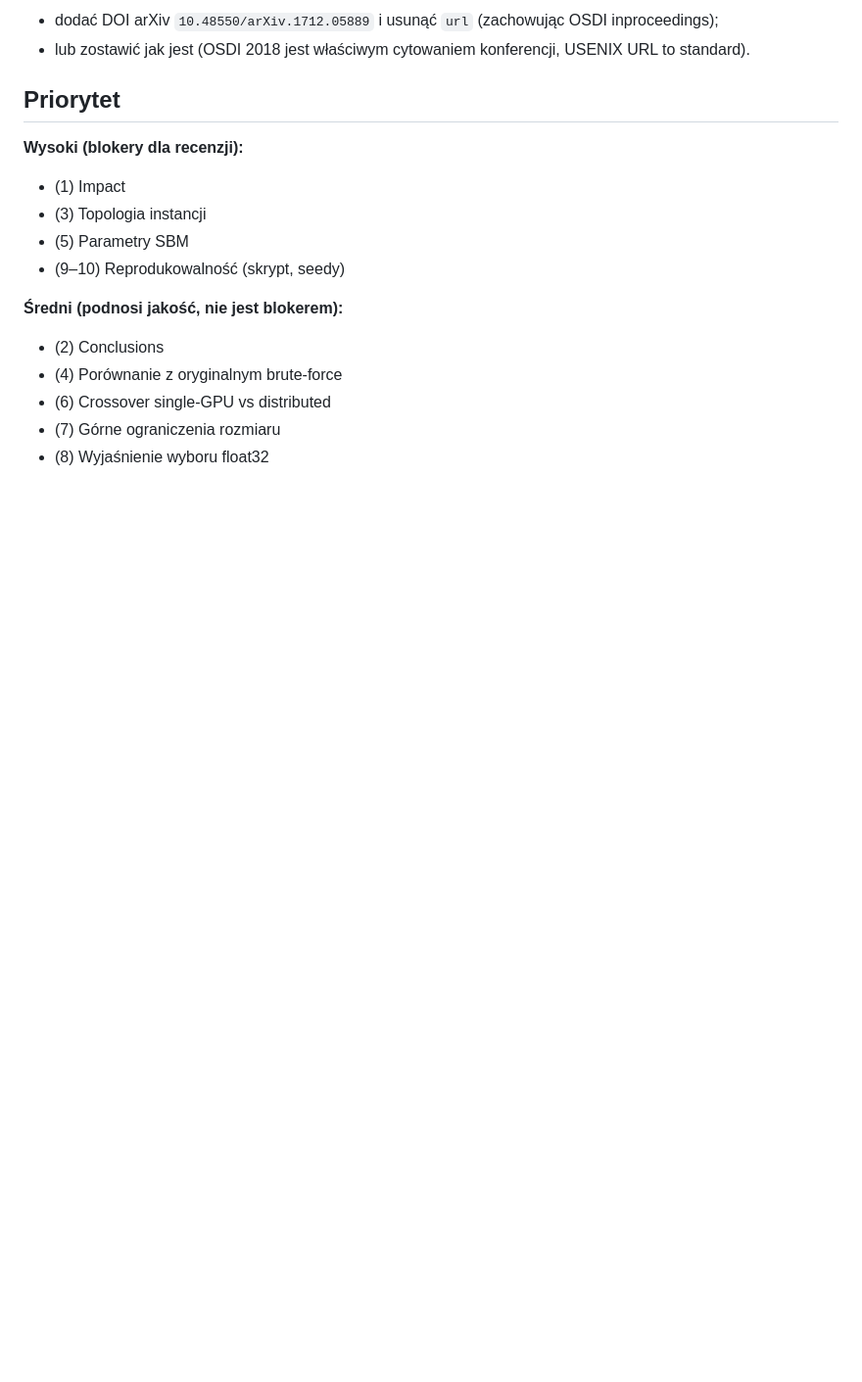
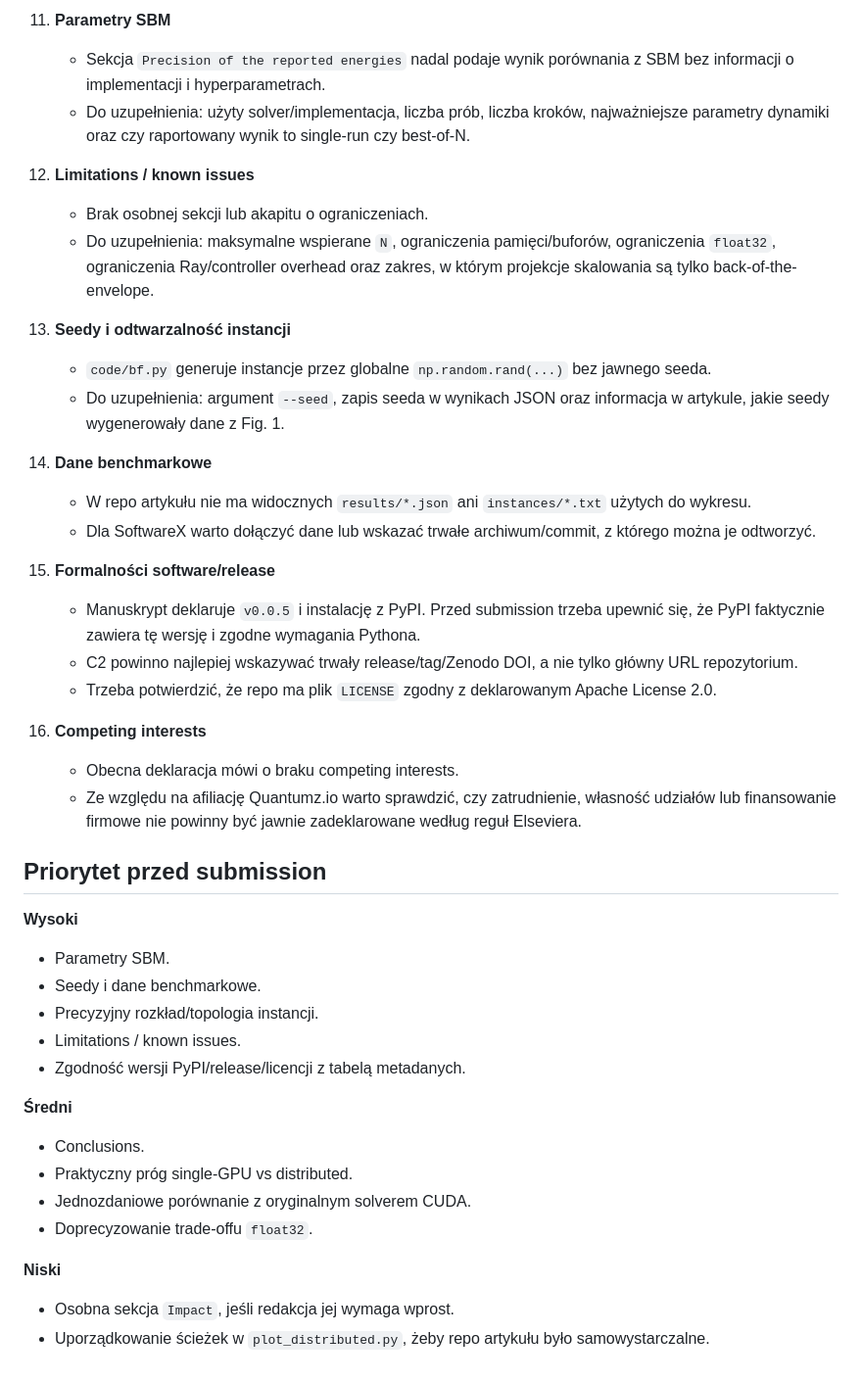
Before and after one commit to iitis/bruteforce-text, a Markdown page: REVIEW_NOTES.md, the part around one of its changes. Shown at 98% size. Rendered like a GitHub page; blank space fills up the shorter version.

```diff
--- a/REVIEW_NOTES.md
+++ b/REVIEW_NOTES.md
@@ -36,18 +82,60 @@ Wpis Ray został zmieniony na `@inproceedings` OSDI 2018 z polem `url=` (USENIX)
 
-- dodać DOI arXiv `10.48550/arXiv.1712.05889` i usunąć `url` (zachowując OSDI inproceedings);
-- lub zostawić jak jest (OSDI 2018 jest właściwym cytowaniem konferencji, USENIX URL to standard).
+11. **Parametry SBM**
+    - Sekcja `Precision of the reported energies` nadal podaje wynik porównania
+      z SBM bez informacji o implementacji i hyperparametrach.
+    - Do uzupełnienia: użyty solver/implementacja, liczba prób, liczba kroków,
+      najważniejsze parametry dynamiki oraz czy raportowany wynik to single-run
+      czy best-of-N.
 
-## Priorytet
+12. **Limitations / known issues**
+    - Brak osobnej sekcji lub akapitu o ograniczeniach.
+    - Do uzupełnienia: maksymalne wspierane `N`, ograniczenia pamięci/buforów,
+      ograniczenia `float32`, ograniczenia Ray/controller overhead oraz zakres,
+      w którym projekcje skalowania są tylko back-of-the-envelope.
 
-**Wysoki (blokery dla recenzji):**
-- (1) Impact
-- (3) Topologia instancji
-- (5) Parametry SBM
-- (9–10) Reprodukowalność (skrypt, seedy)
+13. **Seedy i odtwarzalność instancji**
+    - `code/bf.py` generuje instancje przez globalne `np.random.rand(...)` bez
+      jawnego seeda.
+    - Do uzupełnienia: argument `--seed`, zapis seeda w wynikach JSON oraz
+      informacja w artykule, jakie seedy wygenerowały dane z Fig. 1.
 
-**Średni (podnosi jakość, nie jest blokerem):**
-- (2) Conclusions
-- (4) Porównanie z oryginalnym brute-force
-- (6) Crossover single-GPU vs distributed
-- (7) Górne ograniczenia rozmiaru
-- (8) Wyjaśnienie wyboru float32
+14. **Dane benchmarkowe**
+    - W repo artykułu nie ma widocznych `results/*.json` ani `instances/*.txt`
+      użytych do wykresu.
+    - Dla SoftwareX warto dołączyć dane lub wskazać trwałe archiwum/commit,
+      z którego można je odtworzyć.
+
+15. **Formalności software/release**
+    - Manuskrypt deklaruje `v0.0.5` i instalację z PyPI. Przed submission trzeba
+      upewnić się, że PyPI faktycznie zawiera tę wersję i zgodne wymagania
+      Pythona.
+    - C2 powinno najlepiej wskazywać trwały release/tag/Zenodo DOI, a nie tylko
+      główny URL repozytorium.
+    - Trzeba potwierdzić, że repo ma plik `LICENSE` zgodny z deklarowanym
+      Apache License 2.0.
+
+16. **Competing interests**
+    - Obecna deklaracja mówi o braku competing interests.
+    - Ze względu na afiliację Quantumz.io warto sprawdzić, czy zatrudnienie,
+      własność udziałów lub finansowanie firmowe nie powinny być jawnie
+      zadeklarowane według reguł Elseviera.
+
+## Priorytet przed submission
+
+**Wysoki**
+- Parametry SBM.
+- Seedy i dane benchmarkowe.
+- Precyzyjny rozkład/topologia instancji.
+- Limitations / known issues.
+- Zgodność wersji PyPI/release/licencji z tabelą metadanych.
+
+**Średni**
+- Conclusions.
+- Praktyczny próg single-GPU vs distributed.
+- Jednozdaniowe porównanie z oryginalnym solverem CUDA.
+- Doprecyzowanie trade-offu `float32`.
+
+**Niski**
+- Osobna sekcja `Impact`, jeśli redakcja jej wymaga wprost.
+- Uporządkowanie ścieżek w `plot_distributed.py`, żeby repo artykułu było
+  samowystarczalne.
```
Also changed, not shown: other parts of REVIEW_NOTES.md (+63 -17 lines).
